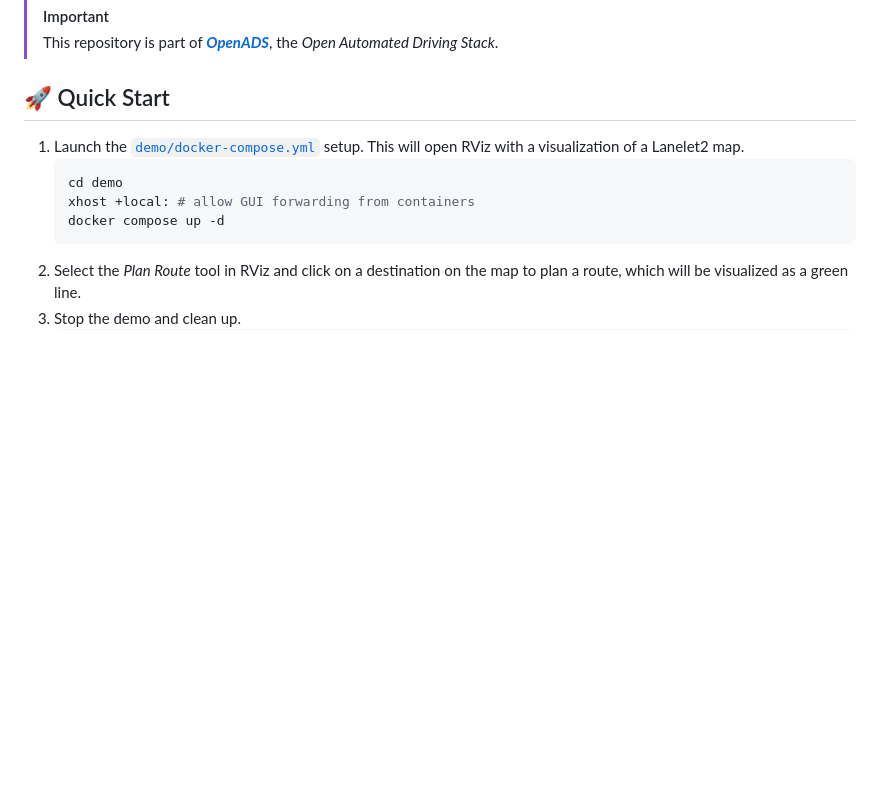
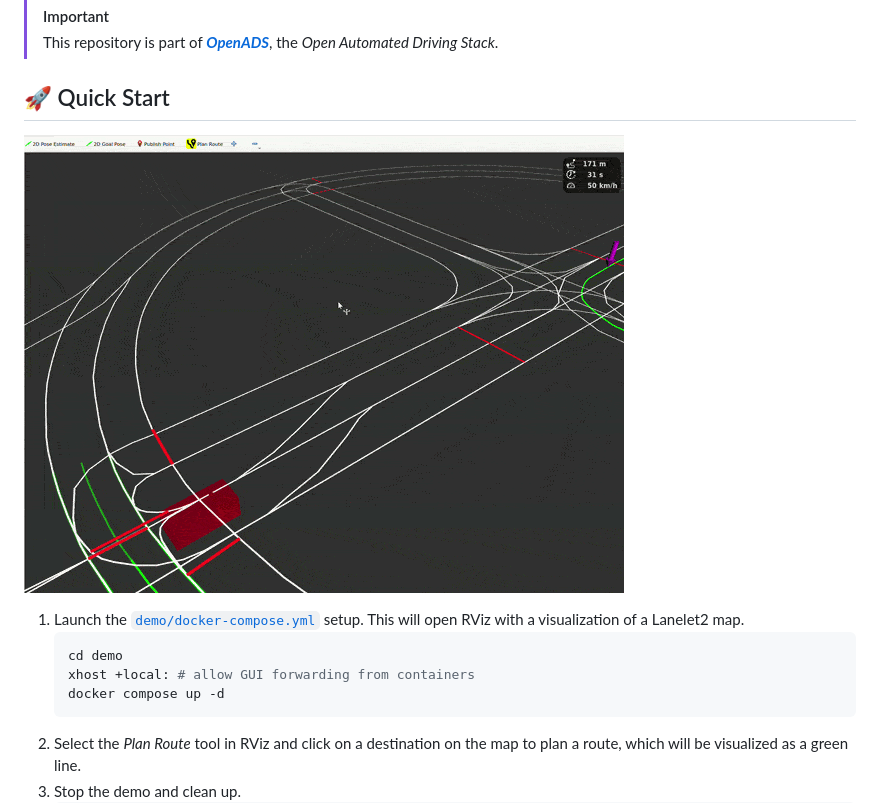
Before and after one commit to openads-project/lanelet2_route_planning, a Markdown page: README.md, the part around the change. GitHub-like rendering; pictures changed too: assets/teaser.gif (added); blank space fills up the shorter version.

Commit message:
add teaser gif

````diff
--- a/README.md
+++ b/README.md
@@ -24,6 +24,8 @@ The [lanelet2_route_planning](lanelet2_route_planning/README.md) node plans a (s
 
 
 ## 🚀 Quick Start
+
+![Teaser Image](assets/teaser.gif)
 
 1. Launch the [`demo/docker-compose.yml`](demo/docker-compose.yml) setup. This will open RViz with a visualization of a Lanelet2 map.
     ```bash
````
Also changed, not shown: TODO.md (deleted, +0 -4 lines).
